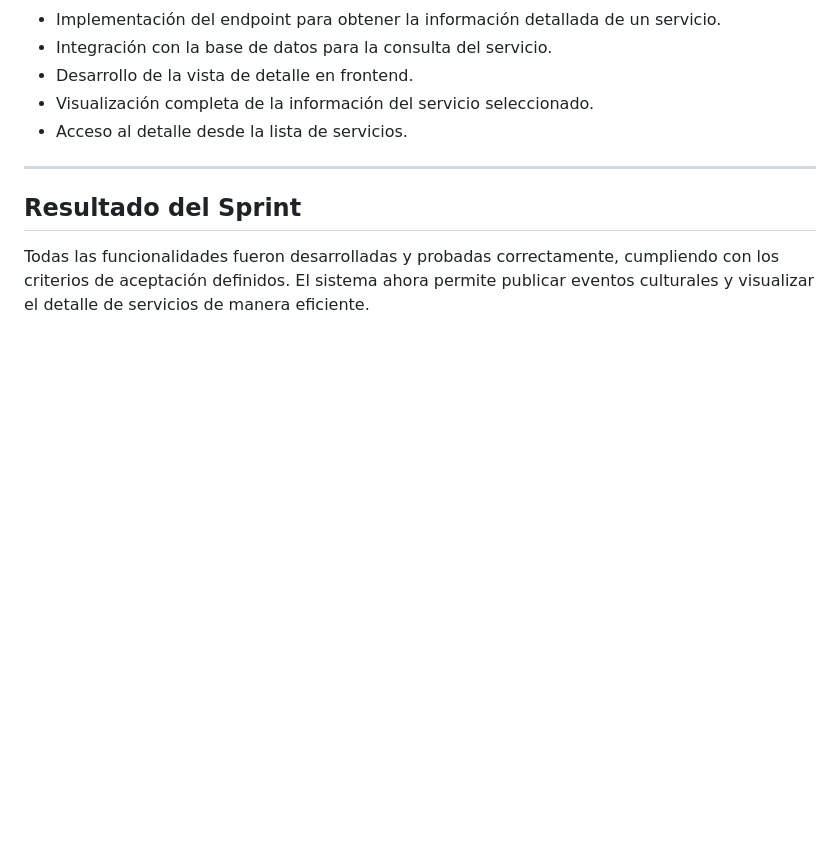
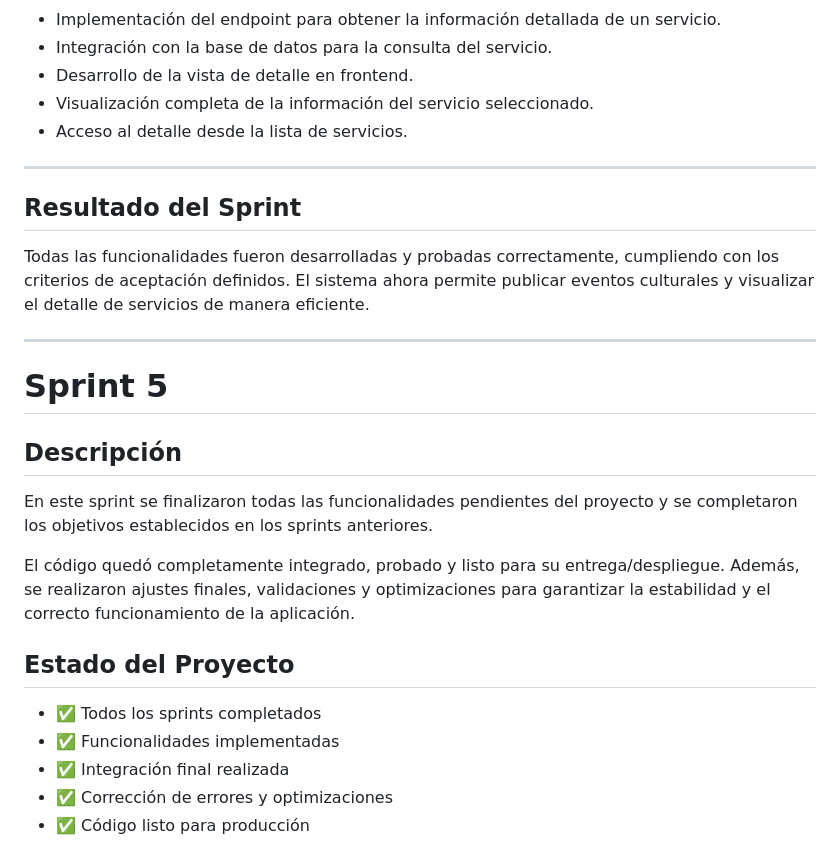
Before and after one commit to samtorres21/arquitectura.md, a Markdown page: README.md, the part around the change. GitHub-like rendering; blank space fills up the shorter version.

Commit message:
Add Sprint 5 details and project status
Se completaron todas las funcionalidades pendientes y se realizaron ajustes finales para garantizar la estabilidad del proyecto.

```diff
--- a/README.md
+++ b/README.md
@@ -203,3 +203,20 @@ Se han completado los módulos relacionados con la gestión de servicios y event
 
 ## Resultado del Sprint
 Todas las funcionalidades fueron desarrolladas y probadas correctamente, cumpliendo con los criterios de aceptación definidos. El sistema ahora permite publicar eventos culturales y visualizar el detalle de servicios de manera eficiente.
+
+---
+# Sprint 5
+
+## Descripción
+
+En este sprint se finalizaron todas las funcionalidades pendientes del proyecto y se completaron los objetivos establecidos en los sprints anteriores.
+
+El código quedó completamente integrado, probado y listo para su entrega/despliegue. Además, se realizaron ajustes finales, validaciones y optimizaciones para garantizar la estabilidad y el correcto funcionamiento de la aplicación.
+
+## Estado del Proyecto
+
+- ✅ Todos los sprints completados
+- ✅ Funcionalidades implementadas
+- ✅ Integración final realizada
+- ✅ Corrección de errores y optimizaciones
+- ✅ Código listo para producción
```
